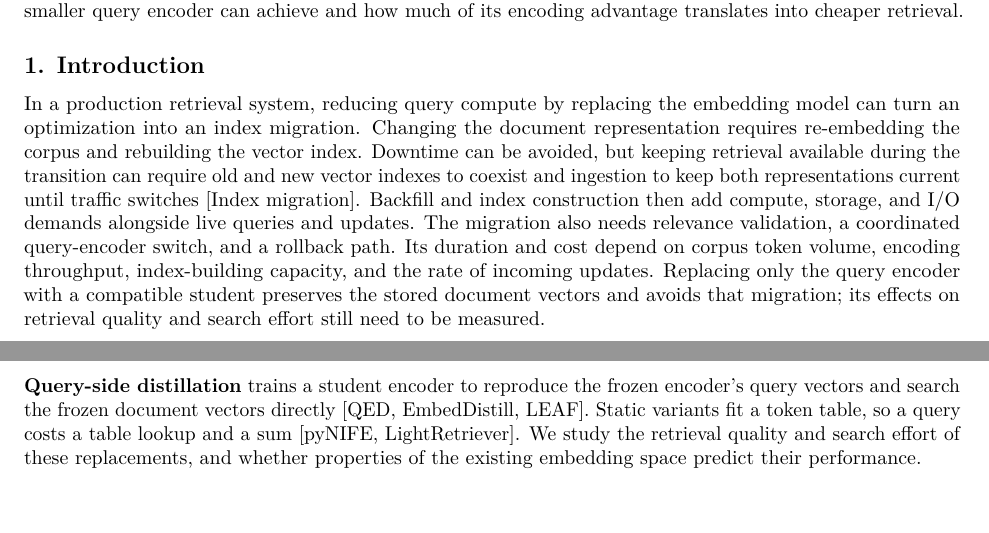
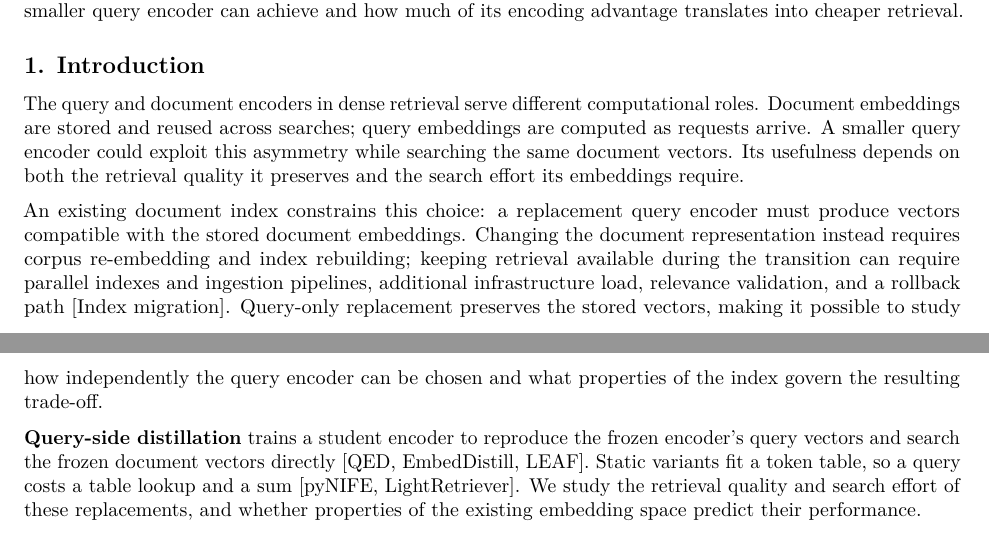
Before and after one commit to Dylancouzon/asymmetric-dual-encoders, a LaTeX document (m15/latex/paper.tex): two parts of pages 1 and 2 of 21, joined at a grey line, cut so that both start at the same text, the shorter picture padded with empty space. Compiled offline with pdfLaTeX.

Commit message:
Lead introduction with independent query encoder choice

```diff
--- a/m15/latex/paper.tex
+++ b/m15/latex/paper.tex
@@ -140,21 +140,23 @@ translates into cheaper retrieval.
 
 \subsection{1. Introduction}\label{introduction}
 
-In a production retrieval system, reducing query compute by replacing
-the embedding model can turn an optimization into an index migration.
-Changing the document representation requires re-embedding the corpus
-and rebuilding the vector index. Downtime can be avoided, but keeping
-retrieval available during the transition can require old and new vector
-indexes to coexist and ingestion to keep both representations current
-until traffic switches {[}Index migration{]}. Backfill and index
-construction then add compute, storage, and I/O demands alongside live
-queries and updates. The migration also needs relevance validation, a
-coordinated query-encoder switch, and a rollback path. Its duration and
-cost depend on corpus token volume, encoding throughput, index-building
-capacity, and the rate of incoming updates. Replacing only the query
-encoder with a compatible student preserves the stored document vectors
-and avoids that migration; its effects on retrieval quality and search
-effort still need to be measured.
+The query and document encoders in dense retrieval serve different
+computational roles. Document embeddings are stored and reused across
+searches; query embeddings are computed as requests arrive. A smaller
+query encoder could exploit this asymmetry while searching the same
+document vectors. Its usefulness depends on both the retrieval quality
+it preserves and the search effort its embeddings require.
+
+An existing document index constrains this choice: a replacement query
+encoder must produce vectors compatible with the stored document
+embeddings. Changing the document representation instead requires corpus
+re-embedding and index rebuilding; keeping retrieval available during
+the transition can require parallel indexes and ingestion pipelines,
+additional infrastructure load, relevance validation, and a rollback
+path {[}Index migration{]}. Query-only replacement preserves the stored
+vectors, making it possible to study how independently the query encoder
+can be chosen and what properties of the index govern the resulting
+trade-off.
 
 \textbf{Query-side distillation} trains a student encoder to reproduce
 the frozen encoder's query vectors and search the frozen document
```
Also changed, not shown: m15/HANDOFF.md (+4 -0 lines), m15/LOG.md (+6 -0 lines), m15/OWNER_PREFERENCES.md (+2 -0 lines), m15/PAPER.md (+3 -1 lines), m15/latex/paper.pdf.
